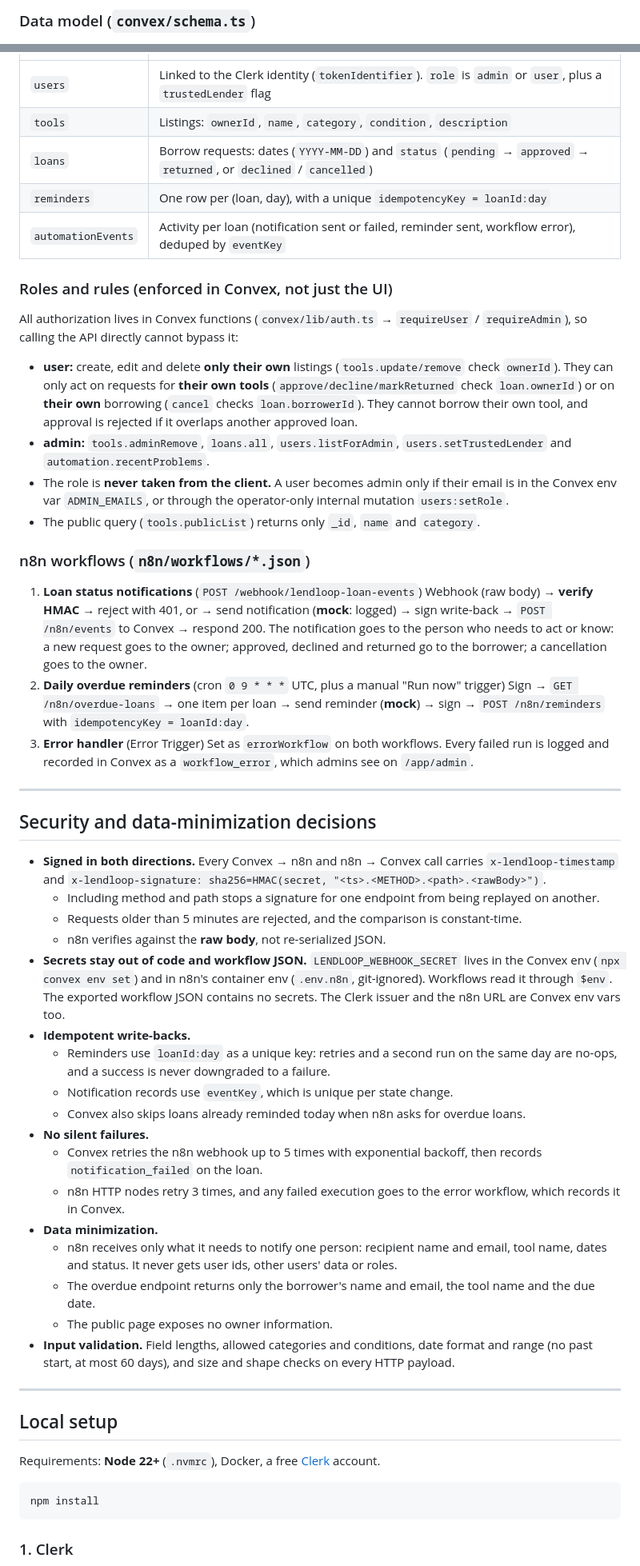
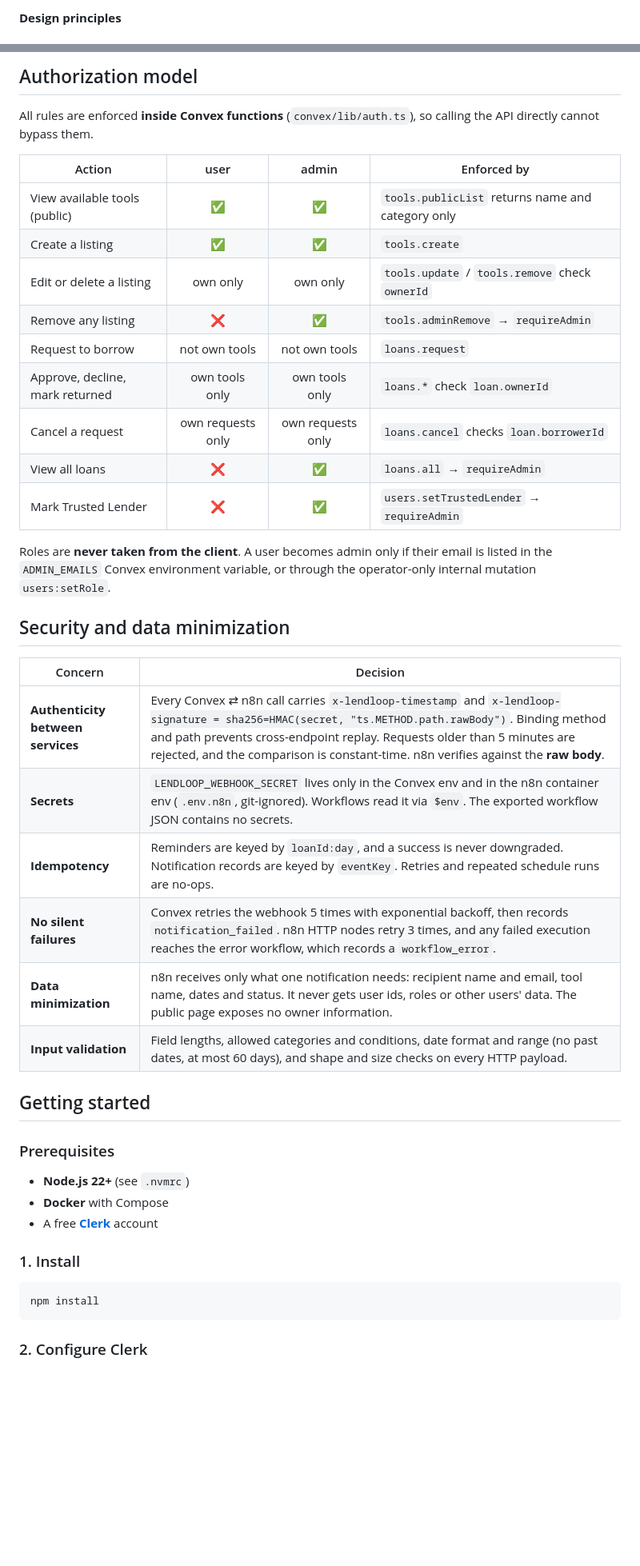
Before and after one commit to jhamiltonjunior/tool-lending-board, a Markdown page: README.md, 2 parts joined by grey strips. Shown at 80% size. Drawn GitHub-style; blank space fills up the shorter version.

````diff
--- a/README.md
+++ b/README.md
@@ -46,4 +103,4 @@ A neighborhood tool-lending board. Neighbors list tools, request to borrow them
 ```
 
-### Data model (`convex/schema.ts`)
+**Design principles**
 
@@ -51,60 +233,45 @@ A neighborhood tool-lending board. Neighbors list tools, request to borrow them
+## Authorization model
+
+All rules are enforced **inside Convex functions** (`convex/lib/auth.ts`), so calling the API directly cannot bypass them.
+
+| Action | user | admin | Enforced by |
+|---|:---:|:---:|---|
+| View available tools (public) | ✅ | ✅ | `tools.publicList` returns name and category only |
+| Create a listing | ✅ | ✅ | `tools.create` |
+| Edit or delete a listing | own only | own only | `tools.update` / `tools.remove` check `ownerId` |
+| Remove any listing | ❌ | ✅ | `tools.adminRemove` → `requireAdmin` |
+| Request to borrow | not own tools | not own tools | `loans.request` |
+| Approve, decline, mark returned | own tools only | own tools only | `loans.*` check `loan.ownerId` |
+| Cancel a request | own requests only | own requests only | `loans.cancel` checks `loan.borrowerId` |
+| View all loans | ❌ | ✅ | `loans.all` → `requireAdmin` |
+| Mark Trusted Lender | ❌ | ✅ | `users.setTrustedLender` → `requireAdmin` |
+
+Roles are **never taken from the client**. A user becomes admin only if their email is listed in the `ADMIN_EMAILS` Convex environment variable, or through the operator-only internal mutation `users:setRole`.
+
+## Security and data minimization
+
+| Concern | Decision |
 |---|---|
-| `users` | Linked to the Clerk identity (`tokenIdentifier`). `role` is `admin` or `user`, plus a `trustedLender` flag |
-| `tools` | Listings: `ownerId`, `name`, `category`, `condition`, `description` |
-| `loans` | Borrow requests: dates (`YYYY-MM-DD`) and `status` (`pending` → `approved` → `returned`, or `declined` / `cancelled`) |
-| `reminders` | One row per (loan, day), with a unique `idempotencyKey = loanId:day` |
-| `automationEvents` | Activity per loan (notification sent or failed, reminder sent, workflow error), deduped by `eventKey` |
+| **Authenticity between services** | Every Convex ⇄ n8n call carries `x-lendloop-timestamp` and `x-lendloop-signature = sha256=HMAC(secret, "ts.METHOD.path.rawBody")`. Binding method and path prevents cross-endpoint replay. Requests older than 5 minutes are rejected, and the comparison is constant-time. n8n verifies against the **raw body**. |
+| **Secrets** | `LENDLOOP_WEBHOOK_SECRET` lives only in the Convex env and in the n8n container env (`.env.n8n`, git-ignored). Workflows read it via `$env`. The exported workflow JSON contains no secrets. |
+| **Idempotency** | Reminders are keyed by `loanId:day`, and a success is never downgraded. Notification records are keyed by `eventKey`. Retries and repeated schedule runs are no-ops. |
+| **No silent failures** | Convex retries the webhook 5 times with exponential backoff, then records `notification_failed`. n8n HTTP nodes retry 3 times, and any failed execution reaches the error workflow, which records a `workflow_error`. |
+| **Data minimization** | n8n receives only what one notification needs: recipient name and email, tool name, dates and status. It never gets user ids, roles or other users' data. The public page exposes no owner information. |
+| **Input validation** | Field lengths, allowed categories and conditions, date format and range (no past dates, at most 60 days), and shape and size checks on every HTTP payload. |
 
-### Roles and rules (enforced in Convex, not just the UI)
+## Getting started
 
-All authorization lives in Convex functions (`convex/lib/auth.ts` → `requireUser` / `requireAdmin`), so calling the API directly cannot bypass it:
+### Prerequisites
 
-- **user:** create, edit and delete **only their own** listings (`tools.update/remove` check `ownerId`). They can only act on requests for **their own tools** (`approve/decline/markReturned` check `loan.ownerId`) or on **their own** borrowing (`cancel` checks `loan.borrowerId`). They cannot borrow their own tool, and approval is rejected if it overlaps another approved loan.
-- **admin:** `tools.adminRemove`, `loans.all`, `users.listForAdmin`, `users.setTrustedLender` and `automation.recentProblems`.
-- The role is **never taken from the client.** A user becomes admin only if their email is in the Convex env var `ADMIN_EMAILS`, or through the operator-only internal mutation `users:setRole`.
-- The public query (`tools.publicList`) returns only `_id`, `name` and `category`.
+- **Node.js 22+** (see `.nvmrc`)
+- **Docker** with Compose
+- A free **[Clerk](https://clerk.com)** account
 
-### n8n workflows (`n8n/workflows/*.json`)
-
-1. **Loan status notifications** (`POST /webhook/lendloop-loan-events`)
-   Webhook (raw body) → **verify HMAC** → reject with 401, or → send notification (**mock**: logged) → sign write-back → `POST /n8n/events` to Convex → respond 200.
-   The notification goes to the person who needs to act or know: a new request goes to the owner; approved, declined and returned go to the borrower; a cancellation goes to the owner.
-2. **Daily overdue reminders** (cron `0 9 * * *` UTC, plus a manual "Run now" trigger)
-   Sign → `GET /n8n/overdue-loans` → one item per loan → send reminder (**mock**) → sign → `POST /n8n/reminders` with `idempotencyKey = loanId:day`.
-3. **Error handler** (Error Trigger)
-   Set as `errorWorkflow` on both workflows. Every failed run is logged and recorded in Convex as a `workflow_error`, which admins see on `/app/admin`.
-
----
-
-## Security and data-minimization decisions
-
-- **Signed in both directions.** Every Convex → n8n and n8n → Convex call carries `x-lendloop-timestamp` and `x-lendloop-signature: sha256=HMAC(secret, "<ts>.<METHOD>.<path>.<rawBody>")`.
-  - Including method and path stops a signature for one endpoint from being replayed on another.
-  - Requests older than 5 minutes are rejected, and the comparison is constant-time.
-  - n8n verifies against the **raw body**, not re-serialized JSON.
-- **Secrets stay out of code and workflow JSON.** `LENDLOOP_WEBHOOK_SECRET` lives in the Convex env (`npx convex env set`) and in n8n's container env (`.env.n8n`, git-ignored). Workflows read it through `$env`. The exported workflow JSON contains no secrets. The Clerk issuer and the n8n URL are Convex env vars too.
-- **Idempotent write-backs.**
-  - Reminders use `loanId:day` as a unique key: retries and a second run on the same day are no-ops, and a success is never downgraded to a failure.
-  - Notification records use `eventKey`, which is unique per state change.
-  - Convex also skips loans already reminded today when n8n asks for overdue loans.
-- **No silent failures.**
-  - Convex retries the n8n webhook up to 5 times with exponential backoff, then records `notification_failed` on the loan.
-  - n8n HTTP nodes retry 3 times, and any failed execution goes to the error workflow, which records it in Convex.
-- **Data minimization.**
-  - n8n receives only what it needs to notify one person: recipient name and email, tool name, dates and status. It never gets user ids, other users' data or roles.
-  - The overdue endpoint returns only the borrower's name and email, the tool name and the due date.
-  - The public page exposes no owner information.
-- **Input validation.** Field lengths, allowed categories and conditions, date format and range (no past start, at most 60 days), and size and shape checks on every HTTP payload.
-
----
-
-## Local setup
-
-Requirements: **Node 22+** (`.nvmrc`), Docker, a free [Clerk](https://clerk.com) account.
+### 1. Install
 
 ```bash
 npm install
 ```
 
-### 1. Clerk
+### 2. Configure Clerk
 
````
Also changed, not shown: other parts of README.md (+290 -85 lines), docs/screenshots/landing.jpg (added).
